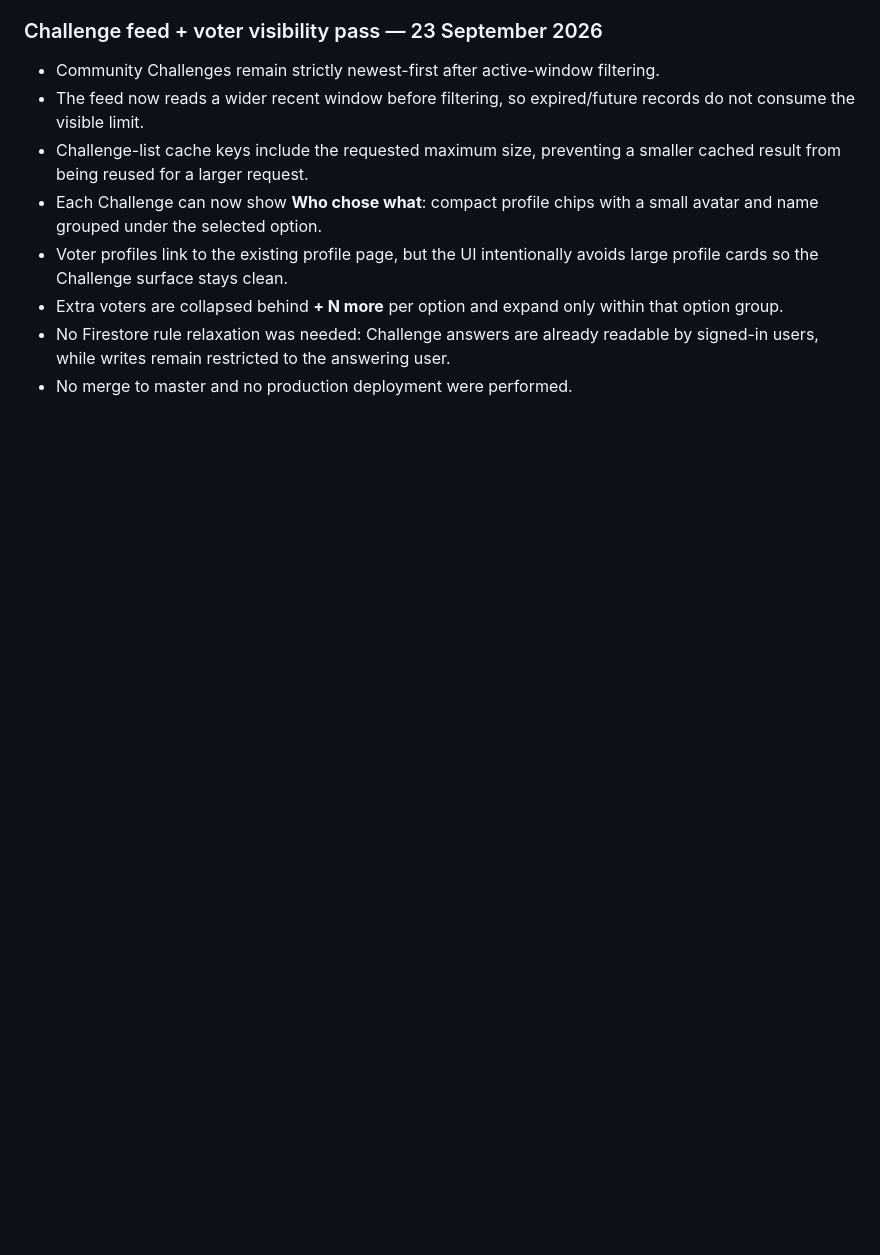
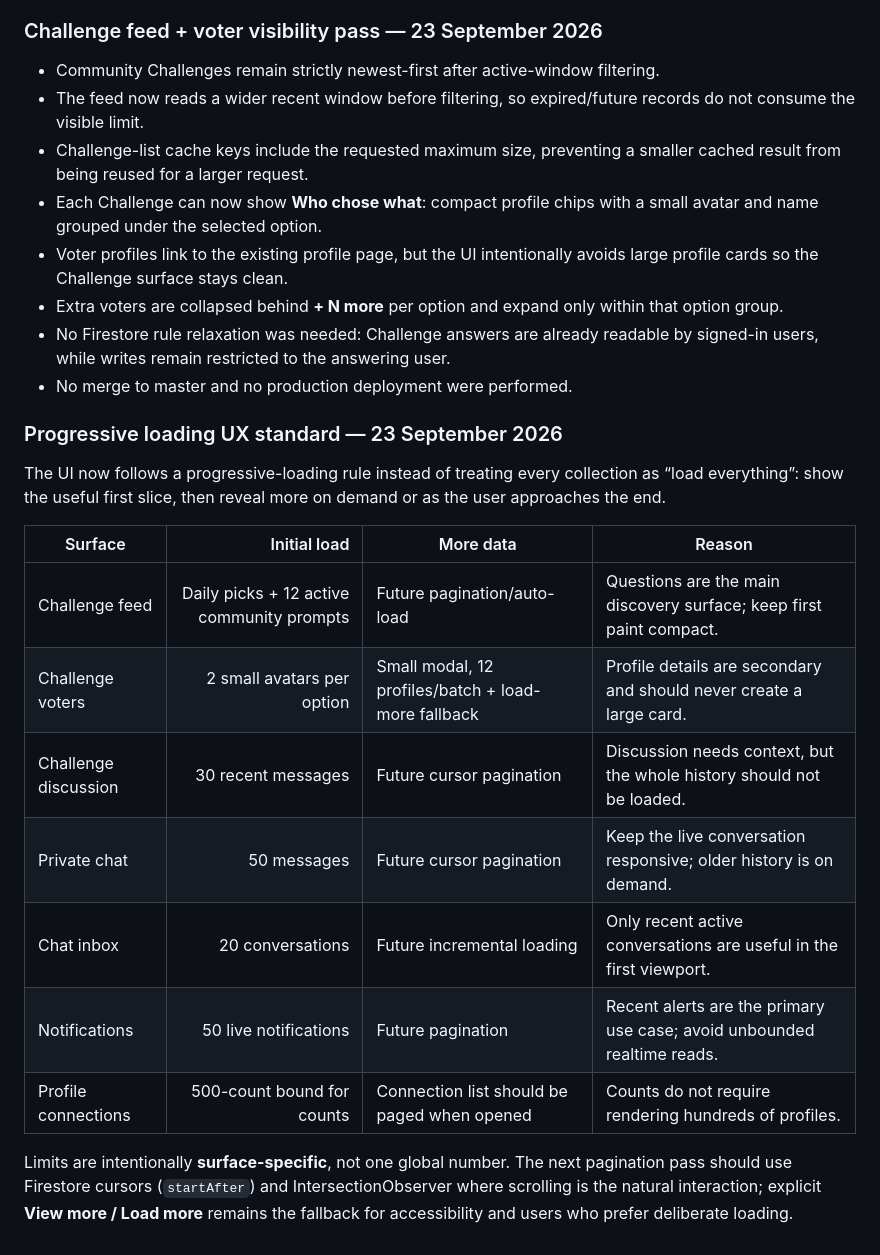
Before and after one commit to nikhilkumar210h-debug/trio_day_nikhilkumar, a Markdown page: README.md, the part around the change. Drawn GitHub-style; blank space fills up the shorter version.

Commit message:
docs(performance): define progressive loading standard

```diff
--- a/README.md
+++ b/README.md
@@ -311,3 +311,20 @@ No merge to master and no production deployment was performed during this audit.
 - Extra voters are collapsed behind **+ N more** per option and expand only within that option group.
 - No Firestore rule relaxation was needed: Challenge answers are already readable by signed-in users, while writes remain restricted to the answering user.
 - No merge to master and no production deployment were performed.
+
+
+### Progressive loading UX standard — 23 September 2026
+
+The UI now follows a progressive-loading rule instead of treating every collection as “load everything”: show the useful first slice, then reveal more on demand or as the user approaches the end.
+
+| Surface | Initial load | More data | Reason |
+| --- | ---: | --- | --- |
+| Challenge feed | Daily picks + 12 active community prompts | Future pagination/auto-load | Questions are the main discovery surface; keep first paint compact. |
+| Challenge voters | 2 small avatars per option | Small modal, 12 profiles/batch + load-more fallback | Profile details are secondary and should never create a large card. |
+| Challenge discussion | 30 recent messages | Future cursor pagination | Discussion needs context, but the whole history should not be loaded. |
+| Private chat | 50 messages | Future cursor pagination | Keep the live conversation responsive; older history is on demand. |
+| Chat inbox | 20 conversations | Future incremental loading | Only recent active conversations are useful in the first viewport. |
+| Notifications | 50 live notifications | Future pagination | Recent alerts are the primary use case; avoid unbounded realtime reads. |
+| Profile connections | 500-count bound for counts | Connection list should be paged when opened | Counts do not require rendering hundreds of profiles. |
+
+Limits are intentionally **surface-specific**, not one global number. The next pagination pass should use Firestore cursors (`startAfter`) and IntersectionObserver where scrolling is the natural interaction; explicit **View more / Load more** remains the fallback for accessibility and users who prefer deliberate loading.
```
